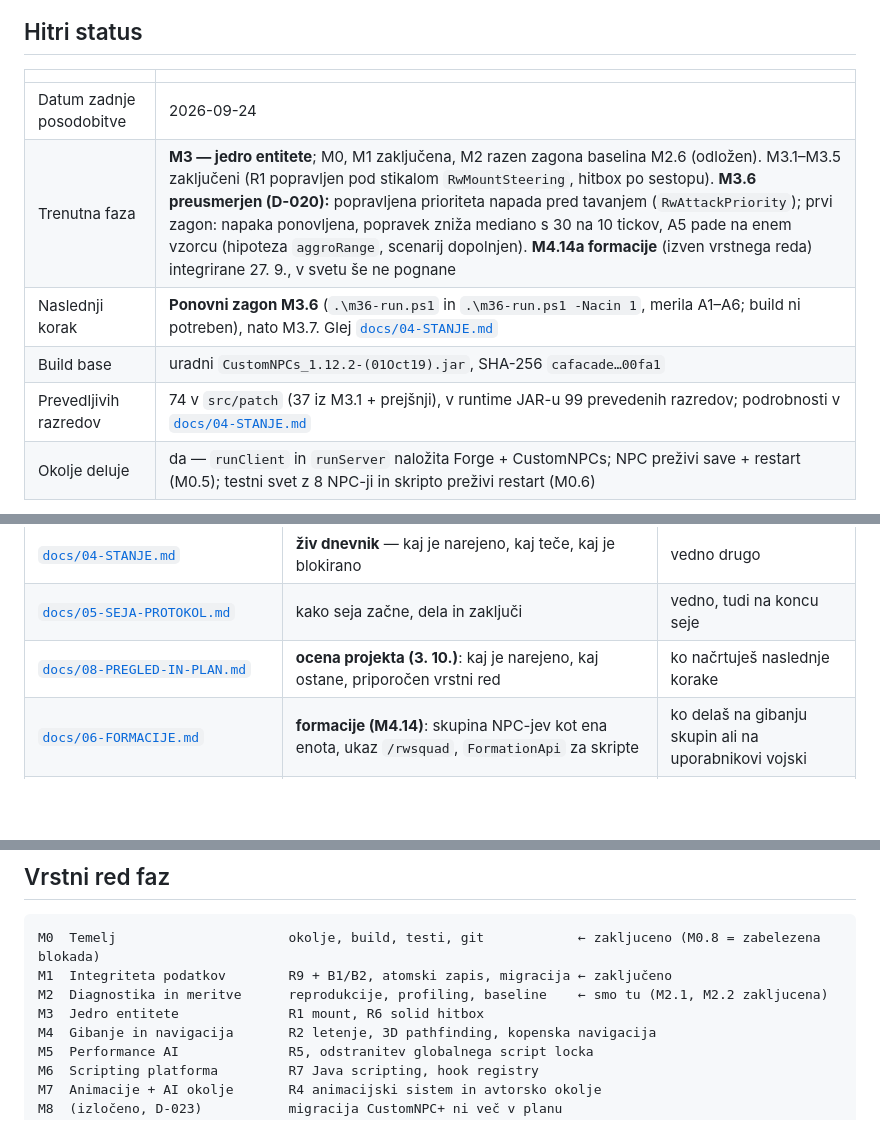
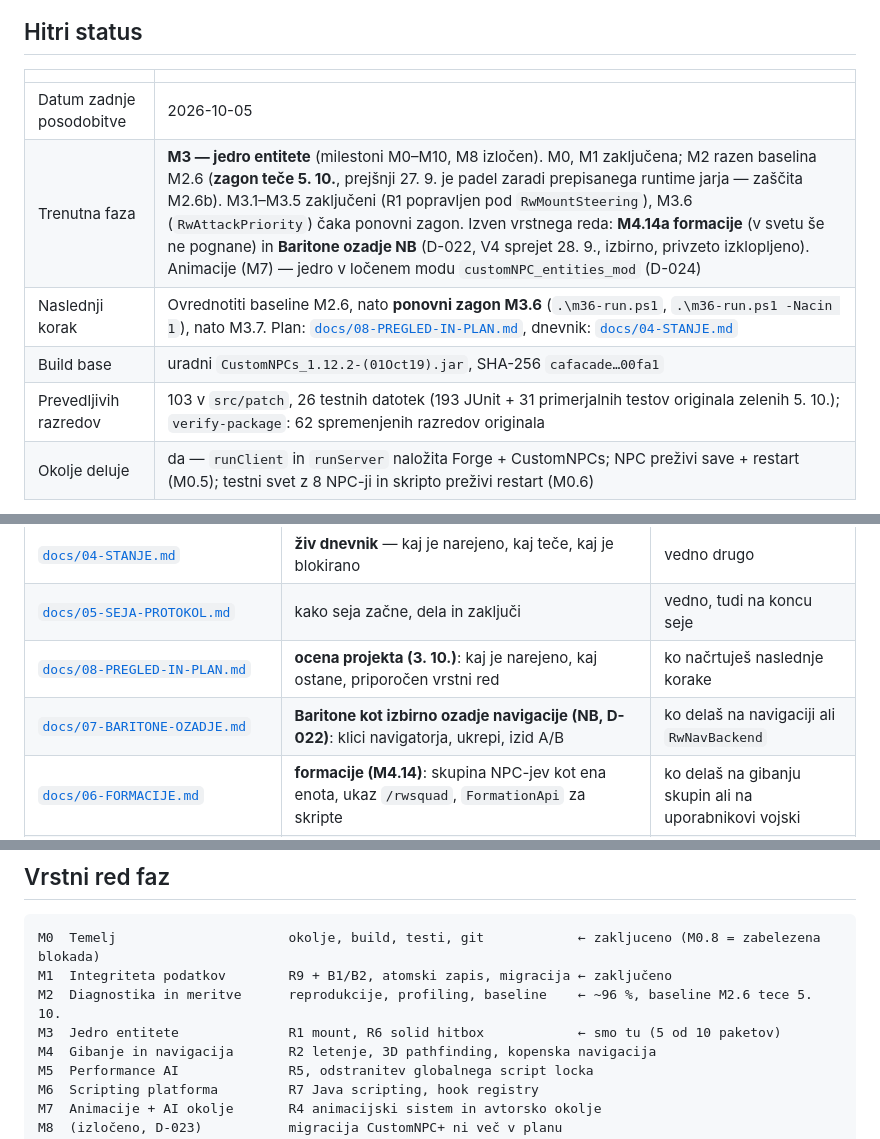
Before and after one commit to jakakriletic/customNPC_rework, a Markdown page: README.md, 3 parts joined by grey strips. GitHub-like rendering; blank space fills up the shorter version.

Commit message:
0.6: README posodobljen (stanje 5. 10.), oznake NB.x = M7.x za Baritone delo
Datoteke docs/meritve/*M7.* in zgodovina ostanejo; preslikava je v 07-BARITONE-OZADJE.md,
da se Baritone delo ne mesa z M7 (animacije) iz 03-FAZE.md.

Co-Authored-By: Claude Opus 5.5 <noreply@anthropic.com>

````diff
--- a/README.md
+++ b/README.md
@@ -13,11 +13,11 @@ Ta README je **vstopna točka**. Vsaka nova seja začne tukaj.
 
 | | |
 |---|---|
-| Datum zadnje posodobitve | 2026-09-24 |
-| Trenutna faza | **M3 — jedro entitete**; M0, M1 zaključena, M2 razen zagona baselina M2.6 (odložen). M3.1–M3.5 zaključeni (R1 popravljen pod stikalom `RwMountSteering`, hitbox po sestopu). **M3.6 preusmerjen (D-020):** popravljena prioriteta napada pred tavanjem (`RwAttackPriority`); prvi zagon: napaka ponovljena, popravek zniža mediano s 30 na 10 tickov, A5 pade na enem vzorcu (hipoteza `aggroRange`, scenarij dopolnjen). **M4.14a formacije** (izven vrstnega reda) integrirane 27. 9., v svetu še ne pognane |
-| Naslednji korak | **Ponovni zagon M3.6** (`.\m36-run.ps1` in `.\m36-run.ps1 -Nacin 1`, merila A1–A6; build ni potreben), nato M3.7. Glej [`docs/04-STANJE.md`](docs/04-STANJE.md) |
+| Datum zadnje posodobitve | 2026-10-05 |
+| Trenutna faza | **M3 — jedro entitete** (milestoni M0–M10, M8 izločen). M0, M1 zaključena; M2 razen baselina M2.6 (**zagon teče 5. 10.**, prejšnji 27. 9. je padel zaradi prepisanega runtime jarja — zaščita M2.6b). M3.1–M3.5 zaključeni (R1 popravljen pod `RwMountSteering`), M3.6 (`RwAttackPriority`) čaka ponovni zagon. Izven vrstnega reda: **M4.14a formacije** (v svetu še ne pognane) in **Baritone ozadje NB** (D-022, V4 sprejet 28. 9., izbirno, privzeto izklopljeno). Animacije (M7) — jedro v ločenem modu `customNPC_entities_mod` (D-024) |
+| Naslednji korak | Ovrednotiti baseline M2.6, nato **ponovni zagon M3.6** (`.\m36-run.ps1`, `.\m36-run.ps1 -Nacin 1`), nato M3.7. Plan: [`docs/08-PREGLED-IN-PLAN.md`](docs/08-PREGLED-IN-PLAN.md), dnevnik: [`docs/04-STANJE.md`](docs/04-STANJE.md) |
 | Build base | uradni `CustomNPCs_1.12.2-(01Oct19).jar`, SHA-256 `cafacade…00fa1` |
-| Prevedljivih razredov | 74 v `src/patch` (37 iz M3.1 + prejšnji), v runtime JAR-u 99 prevedenih razredov; podrobnosti v [`docs/04-STANJE.md`](docs/04-STANJE.md) |
+| Prevedljivih razredov | 103 v `src/patch`, 26 testnih datotek (193 JUnit + 31 primerjalnih testov originala zelenih 5. 10.); `verify-package`: 62 spremenjenih razredov originala |
 | Okolje deluje | da — `runClient` in `runServer` naložita Forge + CustomNPCs; NPC preživi save + restart (M0.5); testni svet z 8 NPC-ji in skripto preživi restart (M0.6) |
 
 **Pomembno:** jedro popravka R9 (tipno varen NBT↔JSON serializer) je implementirano in
@@ -39,6 +39,7 @@ datotek za obnovo in ima mod pomembnejše težave, se dodatna forenzika R9, migr
 | [`docs/04-STANJE.md`](docs/04-STANJE.md) | **živ dnevnik** — kaj je narejeno, kaj teče, kaj je blokirano | vedno drugo |
 | [`docs/05-SEJA-PROTOKOL.md`](docs/05-SEJA-PROTOKOL.md) | kako seja začne, dela in zaključi | vedno, tudi na koncu seje |
 | [`docs/08-PREGLED-IN-PLAN.md`](docs/08-PREGLED-IN-PLAN.md) | **ocena projekta (3. 10.)**: kaj je narejeno, kaj ostane, priporočen vrstni red | ko načrtuješ naslednje korake |
+| [`docs/07-BARITONE-OZADJE.md`](docs/07-BARITONE-OZADJE.md) | **Baritone kot izbirno ozadje navigacije (NB, D-022)**: klici navigatorja, ukrepi, izid A/B | ko delaš na navigaciji ali `RwNavBackend` |
 | [`docs/06-FORMACIJE.md`](docs/06-FORMACIJE.md) | **formacije (M4.14)**: skupina NPC-jev kot ena enota, ukaz `/rwsquad`, `FormationApi` za skripte | ko delaš na gibanju skupin ali na uporabnikovi vojski |
 | [`OKOLJE.md`](OKOLJE.md) | razvojno okolje, verzije, gradle ukazi | ko nekaj ne zbuilda |
 | [`PLAN_IMPLEMENTACIJE.md`](PLAN_IMPLEMENTACIJE.md) | audit originala: bugi B1–B8 in performance kandidati | referenca; še vedno velja |
@@ -70,8 +71,8 @@ Podrobnosti, dokazi iz kode in kaj je še treba preveriti: [`docs/02-ZAHTEVE.md`
 ```
 M0  Temelj                      okolje, build, testi, git            ← zakljuceno (M0.8 = zabelezena blokada)
 M1  Integriteta podatkov        R9 + B1/B2, atomski zapis, migracija ← zaključeno
-M2  Diagnostika in meritve      reprodukcije, profiling, baseline    ← smo tu (M2.1, M2.2 zakljucena)
-M3  Jedro entitete              R1 mount, R6 solid hitbox
+M2  Diagnostika in meritve      reprodukcije, profiling, baseline    ← ~96 %, baseline M2.6 tece 5. 10.
+M3  Jedro entitete              R1 mount, R6 solid hitbox            ← smo tu (5 od 10 paketov)
 M4  Gibanje in navigacija       R2 letenje, 3D pathfinding, kopenska navigacija
 M5  Performance AI              R5, odstranitev globalnega script locka
 M6  Scripting platforma         R7 Java scripting, hook registry
````
Also changed, not shown: docs/07-BARITONE-OZADJE.md (+6 -0 lines), docs/08-PREGLED-IN-PLAN.md (+1 -1 lines).
